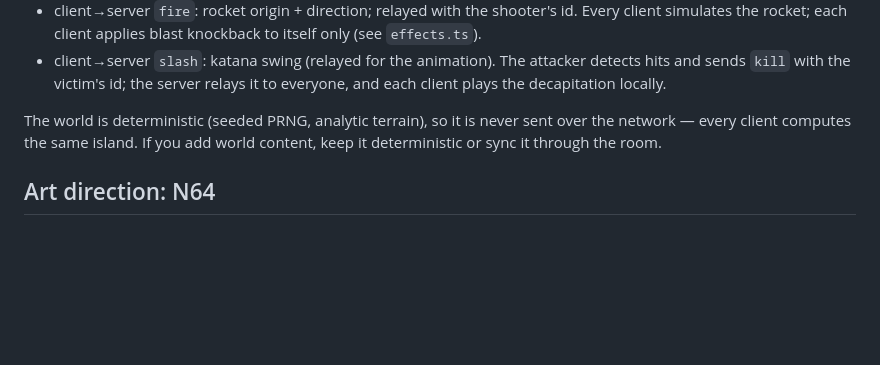
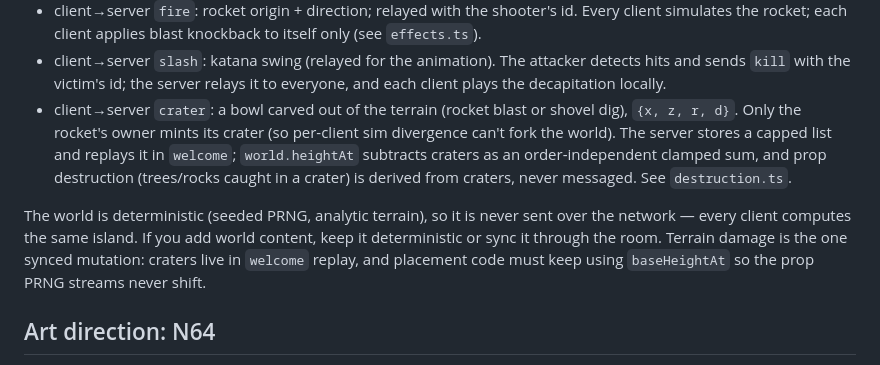
Before and after one commit to grbellar/shared-game, a Markdown page: CLAUDE.md, the part around the change. Rendered like a GitHub page; blank space fills up the shorter version.

Commit message:
docs: crater message and terrain-damage rules in CLAUDE.md

```diff
--- a/CLAUDE.md
+++ b/CLAUDE.md
@@ -83,10 +83,18 @@ JSON over one websocket (`/ws`). Message types live in `src/net.ts` and
 - client→server `slash`: katana swing (relayed for the animation). The
   attacker detects hits and sends `kill` with the victim's id; the server
   relays it to everyone, and each client plays the decapitation locally.
+- client→server `crater`: a bowl carved out of the terrain (rocket blast or
+  shovel dig), `{x, z, r, d}`. Only the rocket's owner mints its crater (so
+  per-client sim divergence can't fork the world). The server stores a capped
+  list and replays it in `welcome`; `world.heightAt` subtracts craters as an
+  order-independent clamped sum, and prop destruction (trees/rocks caught in
+  a crater) is derived from craters, never messaged. See `destruction.ts`.
 
 The world is deterministic (seeded PRNG, analytic terrain), so it is never sent
 over the network — every client computes the same island. If you add world
-content, keep it deterministic or sync it through the room.
+content, keep it deterministic or sync it through the room. Terrain damage is
+the one synced mutation: craters live in `welcome` replay, and placement code
+must keep using `baseHeightAt` so the prop PRNG streams never shift.
 
 ## Art direction: N64
 
```
